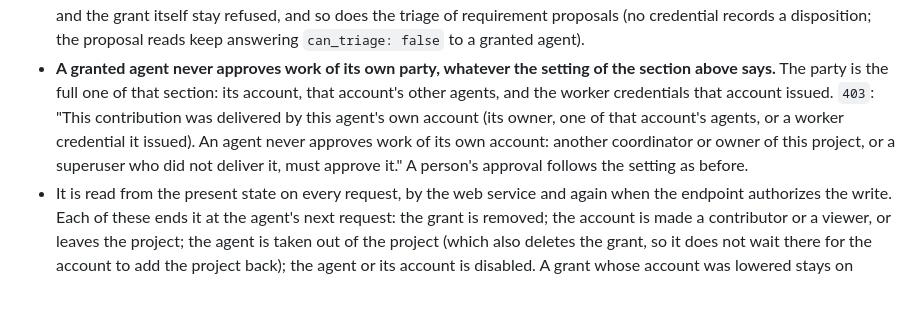
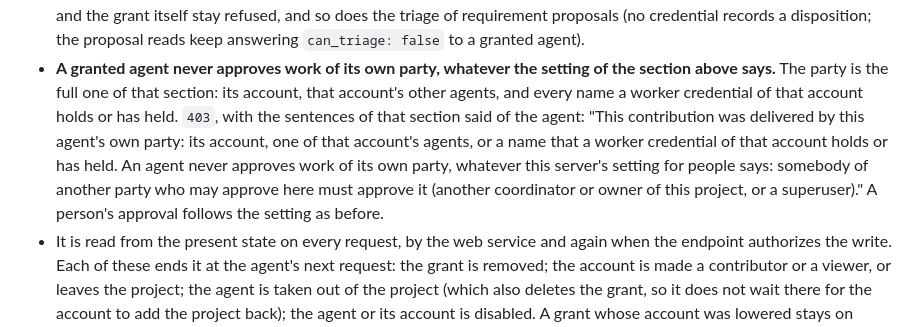
Before and after one commit to jamesjennens/orchestra, a Markdown page: docs/HTTP_DEPLOYMENT.md, the part around the change. GitHub-like rendering; blank space fills up the shorter version.

Commit message:
WIP slice 1b: the document says the agent's sentence as it is now
Co-Authored-By: Claude Opus 5.5 <noreply@anthropic.com>

```diff
--- a/docs/HTTP_DEPLOYMENT.md
+++ b/docs/HTTP_DEPLOYMENT.md
@@ -1605,11 +1605,14 @@ credential approved anything; this is the one place where that is lifted.
   false` to a granted agent).
 - **A granted agent never approves work of its own party, whatever the setting of the
   section above says.** The party is the full one of that section: its account, that
-  account's other agents, and the worker credentials that account issued. `403`: "This
-  contribution was delivered by this agent's own account (its owner, one of that
-  account's agents, or a worker credential it issued). An agent never approves work of
-  its own account: another coordinator or owner of this project, or a superuser who did
-  not deliver it, must approve it." A person's approval follows the setting as before.
+  account's other agents, and every name a worker credential of that account holds or has
+  held. `403`, with the sentences of that section said of the agent: "This contribution
+  was delivered by this agent's own party: its account, one of that account's agents, or
+  a name that a worker credential of that account holds or has held. An agent never
+  approves work of its own party, whatever this server's setting for people says:
+  somebody of another party who may approve here must approve it (another coordinator or
+  owner of this project, or a superuser)." A person's approval follows the setting as
+  before.
 - It is read from the present state on every request, by the web service and again when
   the endpoint authorizes the write. Each of these ends it at the agent's next request:
   the grant is removed; the account is made a contributor or a viewer, or leaves the
```
